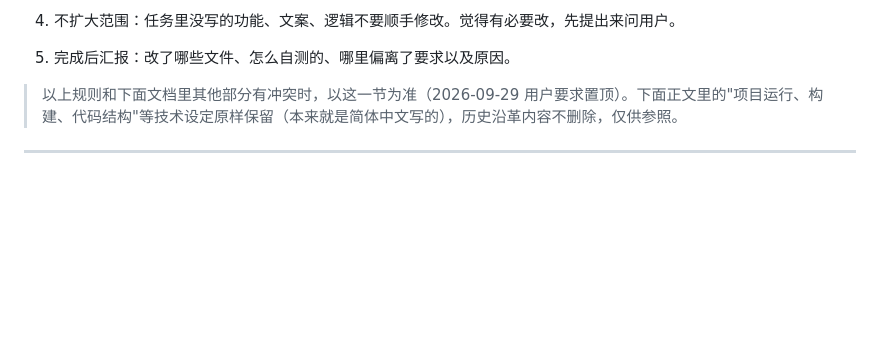
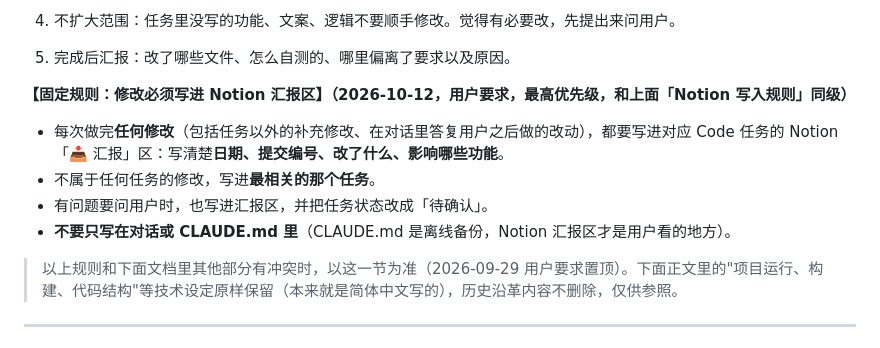
Before and after one commit to mileyzhiying-des/GMC-Network-Project, a Markdown page: CLAUDE.md, the part around the change. Rendered like a GitHub page; blank space fills up the shorter version.

Commit message:
CLAUDE.md：新增固定规则——每次修改都要写进对应 Code 任务的 Notion 汇报区
Co-Authored-By: Claude Sonnet 5.5 <noreply@anthropic.com>

```diff
--- a/CLAUDE.md
+++ b/CLAUDE.md
@@ -13,6 +13,12 @@
 3. 一次只做一个任务：动手前，先列出会改动的文件，以及相关函数和字段的所有引用位置，给用户确认；完成后 git commit，提交信息写清楚改了什么。
 4. 不扩大范围：任务里没写的功能、文案、逻辑不要顺手修改。觉得有必要改，先提出来问用户。
 5. 完成后汇报：改了哪些文件、怎么自测的、哪里偏离了要求以及原因。
+
+**【固定规则：修改必须写进 Notion 汇报区】（2026-10-12，用户要求，最高优先级，和上面「Notion 写入规则」同级）**
+- 每次做完**任何修改**（包括任务以外的补充修改、在对话里答复用户之后做的改动），都要写进对应 Code 任务的 Notion「📥 汇报」区：写清楚**日期、提交编号、改了什么、影响哪些功能**。
+- 不属于任何任务的修改，写进**最相关的那个任务**。
+- 有问题要问用户时，也写进汇报区，并把任务状态改成「待确认」。
+- **不要只写在对话或 CLAUDE.md 里**（CLAUDE.md 是离线备份，Notion 汇报区才是用户看的地方）。
 
 > 以上规则和下面文档里其他部分有冲突时，以这一节为准（2026-09-29 用户要求置顶）。下面正文里的"项目运行、构建、代码结构"等技术设定原样保留（本来就是简体中文写的），历史沿革内容不删除，仅供参照。
 
```
